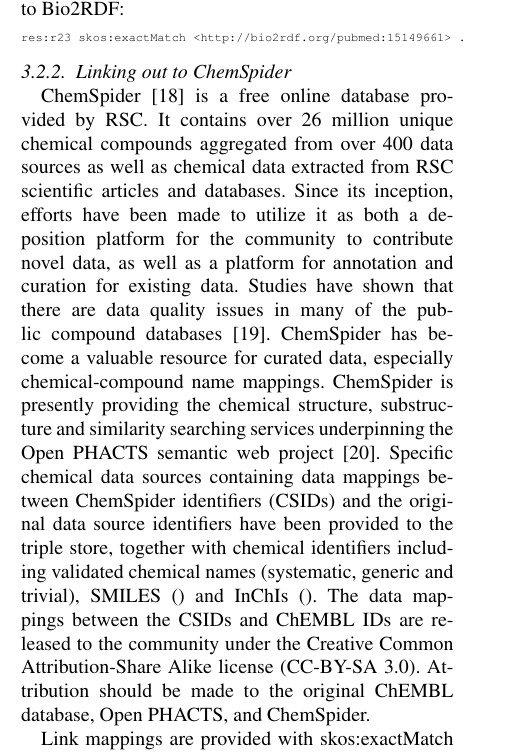
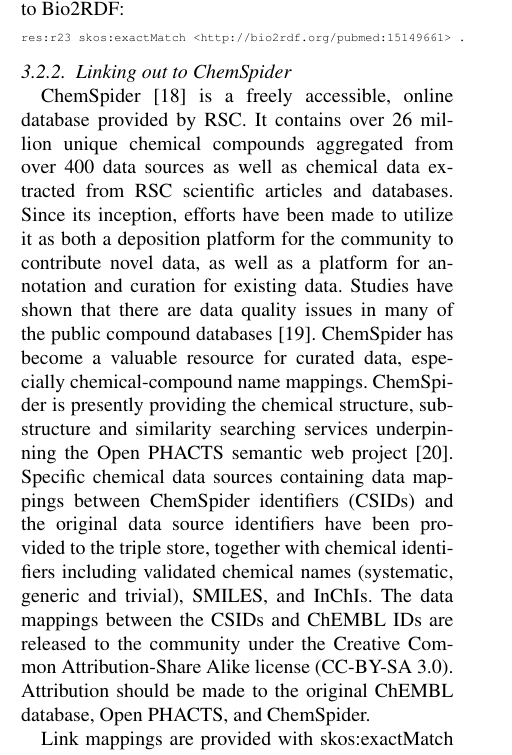
Before and after one commit to egonw/chembl-rdf-paper, a LaTeX document (article.tex): part of one column of page 5 of 9, cut so that both start at the same text. Compiled offline with pdfLaTeX.

Commit message:
Clarified 'free'. Being first author, the use has to be more exact than normally

```diff
--- a/article.tex
+++ b/article.tex
@@ -519,7 +519,7 @@
 
 \subsubsection{Linking out to ChemSpider}
 
-ChemSpider~\cite{Pence2010} is a free online database provided by RSC. It contains over 26 million unique
+ChemSpider~\cite{Pence2010} is a freely accessible, online database provided by RSC. It contains over 26 million unique
 chemical compounds aggregated from over 400 data sources as well as chemical data extracted
 from RSC scientific articles and databases. Since its inception, efforts have been made to
 utilize it as both a deposition platform for the community to contribute novel data, as
@@ -530,7 +530,7 @@
 underpinning the Open PHACTS semantic web project~\cite{Williams2012}. Specific chemical data
 sources containing data mappings between ChemSpider identifiers (CSIDs) and the original data
 source identifiers have been provided to the triple store, together with chemical identifiers
-including validated chemical names (systematic, generic and trivial), SMILES () and InChIs ().
+including validated chemical names (systematic, generic and trivial), SMILES, and InChIs.
 The data mappings between the CSIDs and ChEMBL IDs are released to the
 community under the Creative Common Attribution-Share Alike license (CC-BY-SA 3.0). Attribution
 should be made to the original ChEMBL database, Open PHACTS, and ChemSpider.
```
